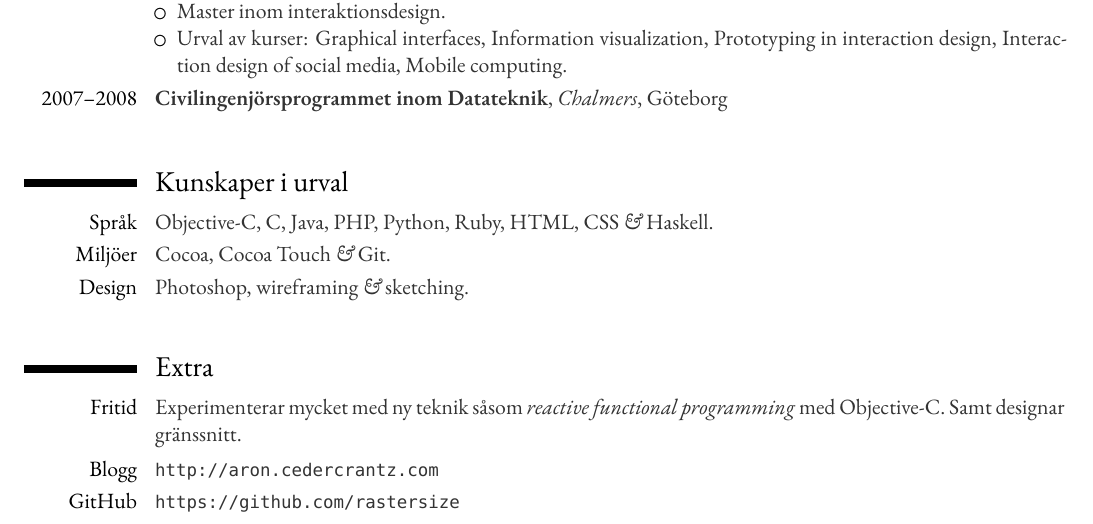
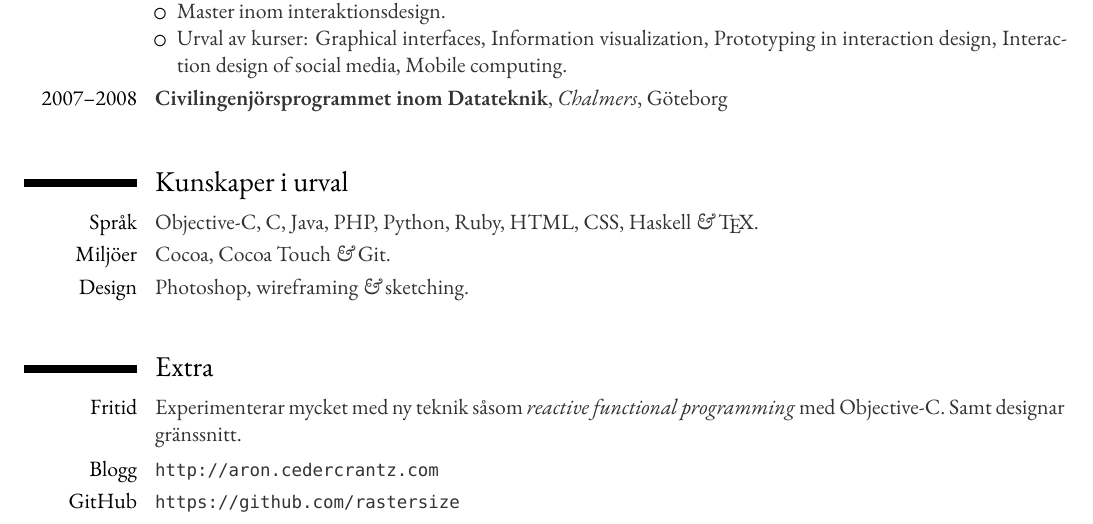
Before and after one commit to rastersize/CV, a LaTeX CV (cedercrantz-cv-se.tex): part of page 1 of 2, cut so that both start at the same text. Compiled offline with XeLaTeX; a missing font is replaced by an installed copy or a similar font.

Commit message:
Add TeX as a skill.
- Because @fionar told me to :smile:

```diff
--- a/cedercrantz-cv-se.tex
+++ b/cedercrantz-cv-se.tex
@@ -54,7 +54,7 @@
 % - - - - - - - - - - - - - - - - - - - - - - - - - - - - - - - - - - - - - - - %
 \vspace{.5cm}
 \section{Kunskaper i urval}
-	\cvitem{Språk}{Objective-C, C, Java, PHP, Python, Ruby, HTML, CSS \amper Haskell.}
+	\cvitem{Språk}{Objective-C, C, Java, PHP, Python, Ruby, HTML, CSS, Haskell \amper \TeX.}
 	\cvitem{Miljöer}{Cocoa, Cocoa Touch \amper Git.}
 	\cvitem{Design}{Photoshop, wireframing \amper sketching.}
 	%\cvitem{Metoder}{ideation osv.}
```
Also changed, not shown: cedercrantz-cv-en.tex (+1 -1 lines).
